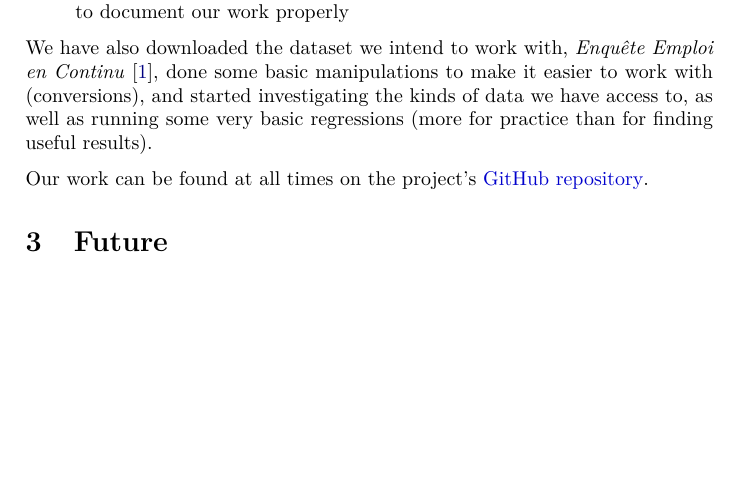
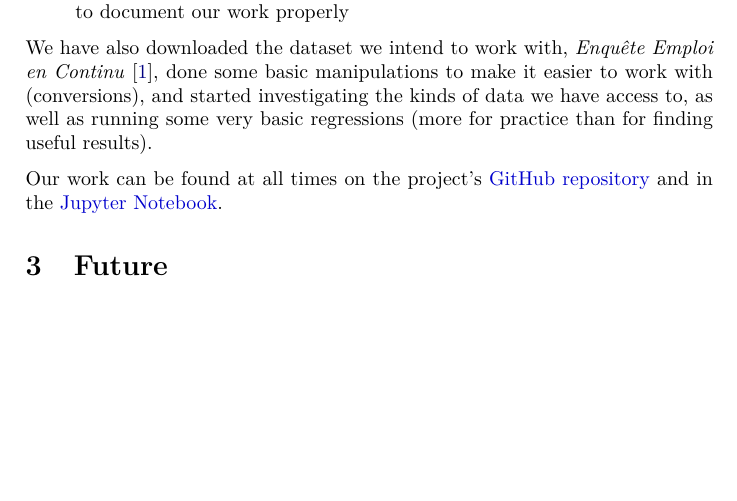
Before and after one commit to ncocacola/econml, a LaTeX document (report/midterm.tex): part of page 2 of 3, cut so that both start at the same text. Compiled offline with XeLaTeX.

Commit message:
Added link to Jupyter Notebook.

```diff
--- a/report/midterm.tex
+++ b/report/midterm.tex
@@ -49,7 +49,7 @@ Our experimental setup revolves around various tools that we have put in place:
 
 We have also downloaded the dataset we intend to work with, \emph{Enqu\^ete Emploi en Continu} \cite{enquete}, done some basic manipulations to make it easier to work with (conversions), and started investigating the kinds of data we have access to, as well as running some very basic regressions (more for practice than for finding useful results).
 
-Our work can be found at all times on the project's \href{https://github.com/ncocacola/econml/}{GitHub repository}.
+Our work can be found at all times on the project's \href{https://github.com/ncocacola/econml/}{GitHub repository} and in the \href{https://github.com/ncocacola/econml/blob/master/econml.ipynb}{Jupyter Notebook}.
 
 \section{Future}
 \clearpage
```
